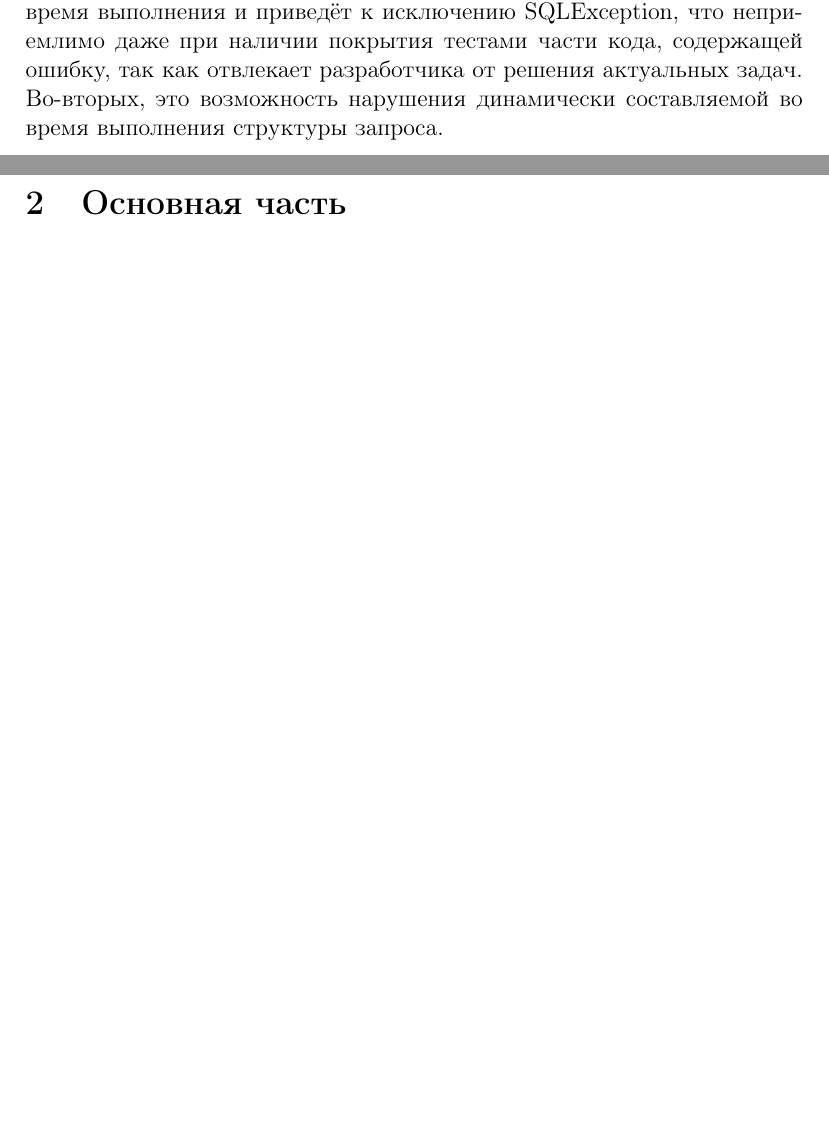
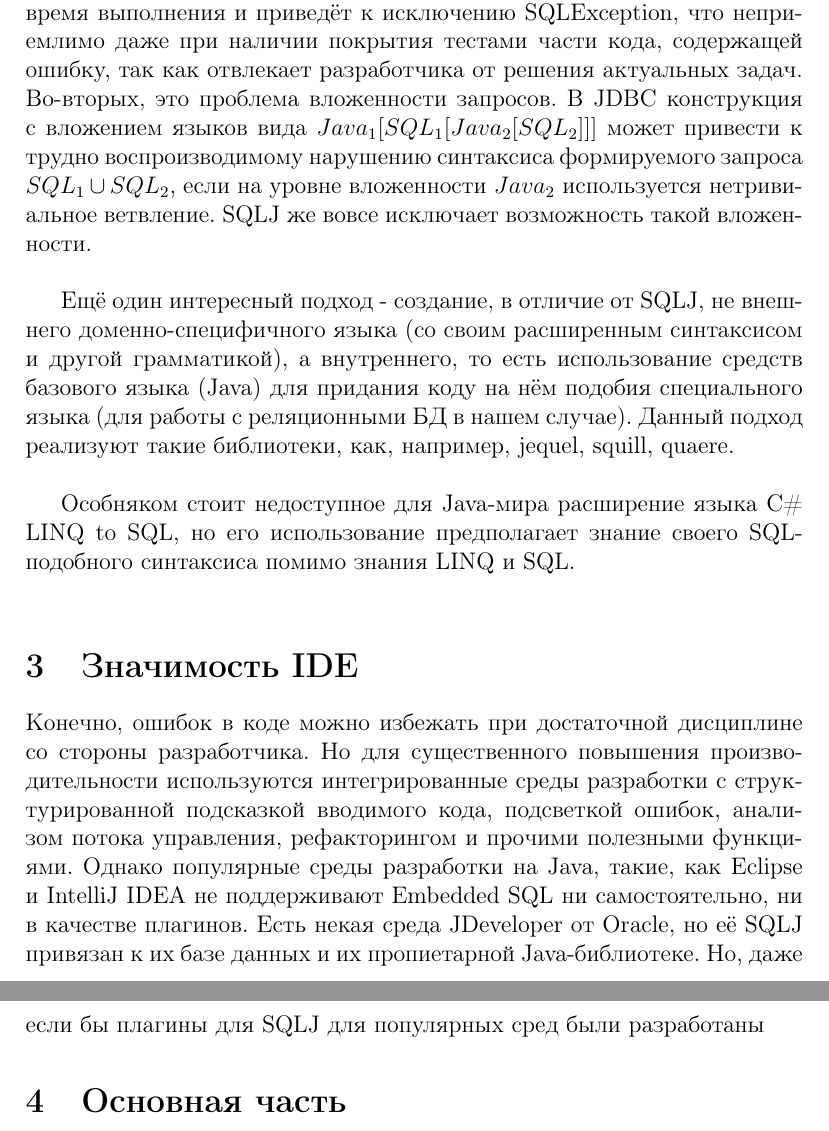
Before and after one commit to morj/mpssql, a LaTeX document (report/report.tex): two parts of pages 2 and 3 of 3 before the commit and two parts of pages 3 and 4 of 4 after it, joined at a grey line, cut so that both start at the same text, the shorter picture padded with empty space. Compiled offline with pdfLaTeX.

Commit message:
working on report

```diff
--- a/report/report.tex
+++ b/report/report.tex
@@ -20,3 +23,12 @@
+Все эти решения объединяет одно -- слабо выраженная структура. Тем не менее, они реально используются для разработки программного обеспечения, и в процессе общения с ними разработчик может столкнуться с вытекающими отсюда трудностями. Во-первых, это нарушение статического синтаксиса запроса, например -- опечатка в ключевом слове SELECT. Класс решений с препроцессором позволет найти такую ошибку на стадии трансляции, что в принципе, приемлимо. Однако строки, явно попадающие в параметры функций JDBC не обрабатываются препроцессором и, следовательно, ошибка будет замечена только во время выполнения и приведёт к исключению SQLException, что неприемлимо даже при наличии покрытия тестами части кода, содержащей ошибку, так как отвлекает разработчика от решения актуальных задач. Во-вторых, это проблема вложенности запросов. В JDBC конструкция с вложением языков вида $Java_1[SQL_1[Java_2[SQL_2]]]$ может привести к трудно воспроизводимому нарушению синтаксиса формируемого запроса $SQL_1 \cup SQL_2$, если на уровне вложенности $Java_2$ используется нетривиальное ветвление. SQLJ же вовсе исключает возможность такой вложенности.\\
+
+Ещё один интересный подход - создание, в отличие от SQLJ, не внешнего доменно-специфичного языка (со своим расширенным синтаксисом и другой грамматикой), а внутреннего, то есть использование средств базового языка (Java) для придания коду на нём подобия специального языка (для работы с реляционными БД в нашем случае). Данный подход реализуют такие библиотеки, как, например, jequel, squill, quaere.
+\\
+
+Особняком стоит недоступное для Java-мира расширение языка C\# LINQ to SQL, но его использование предполагает знание своего SQL-подобного синтаксиса помимо знания LINQ и SQL.\\
+
+\section{Значимость IDE}
+Конечно, ошибок в коде можно избежать при достаточной дисциплине со стороны разработчика. Но для существенного повышения производительности используются интегрированные среды разработки с структурированной подсказкой вводимого кода, подсветкой ошибок, анализом потока управления, рефакторингом и прочими полезными функциями. Однако популярные среды разработки на Java, такие, как Eclipse и IntelliJ IDEA не поддерживают Embedded SQL ни самостоятельно, ни в качестве плагинов. Есть некая среда JDeveloper от Oracle, но её SQLJ привязан к их базе данных и их пропиетарной Java-библиотеке. Но, даже если бы плагины для SQLJ для популярных сред были разработаны
 
 \section{Основная часть}
 Вообще абзац.
```
Also changed, not shown: report/report.pdf, report/report.tex (5 more changed lines).
